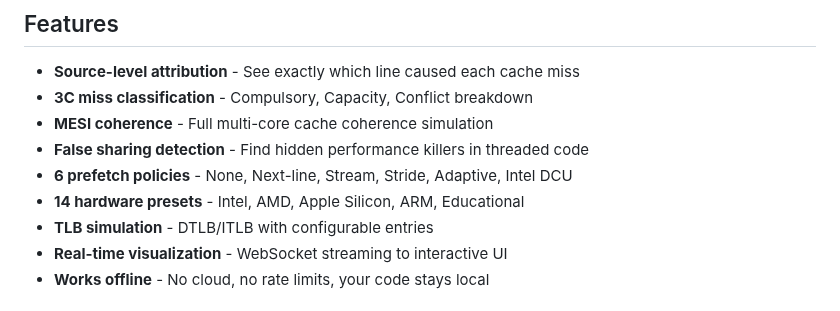
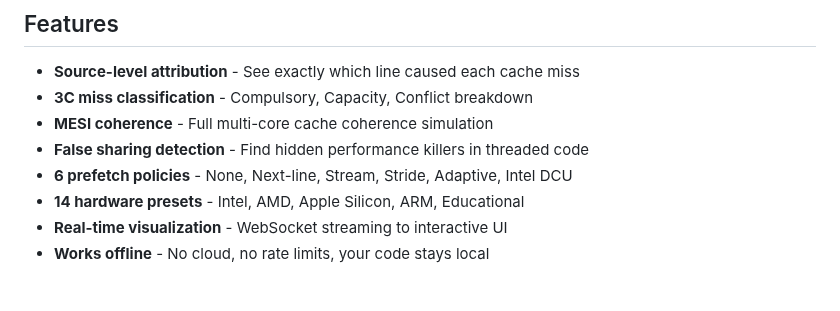
Before and after one commit to AveryClapp/Cache-Explorer, a Markdown page: README.md, the part around one of its changes. Rendered like a GitHub page.

```diff
--- a/README.md
+++ b/README.md
@@ -64,7 +67,6 @@ cd cache-explorer
 - **False sharing detection** - Find hidden performance killers in threaded code
 - **6 prefetch policies** - None, Next-line, Stream, Stride, Adaptive, Intel DCU
 - **14 hardware presets** - Intel, AMD, Apple Silicon, ARM, Educational
-- **TLB simulation** - DTLB/ITLB with configurable entries
 - **Real-time visualization** - WebSocket streaming to interactive UI
 - **Works offline** - No cloud, no rate limits, your code stays local
 
```
Also changed, not shown: other parts of README.md (+3 -0 lines), assets/advanced-instrumentation.png (added), assets/basic-overview.png (added), assets/details.png (added), assets/hotlines.png (added), assets/zero-state.png (added), 2 other files.
